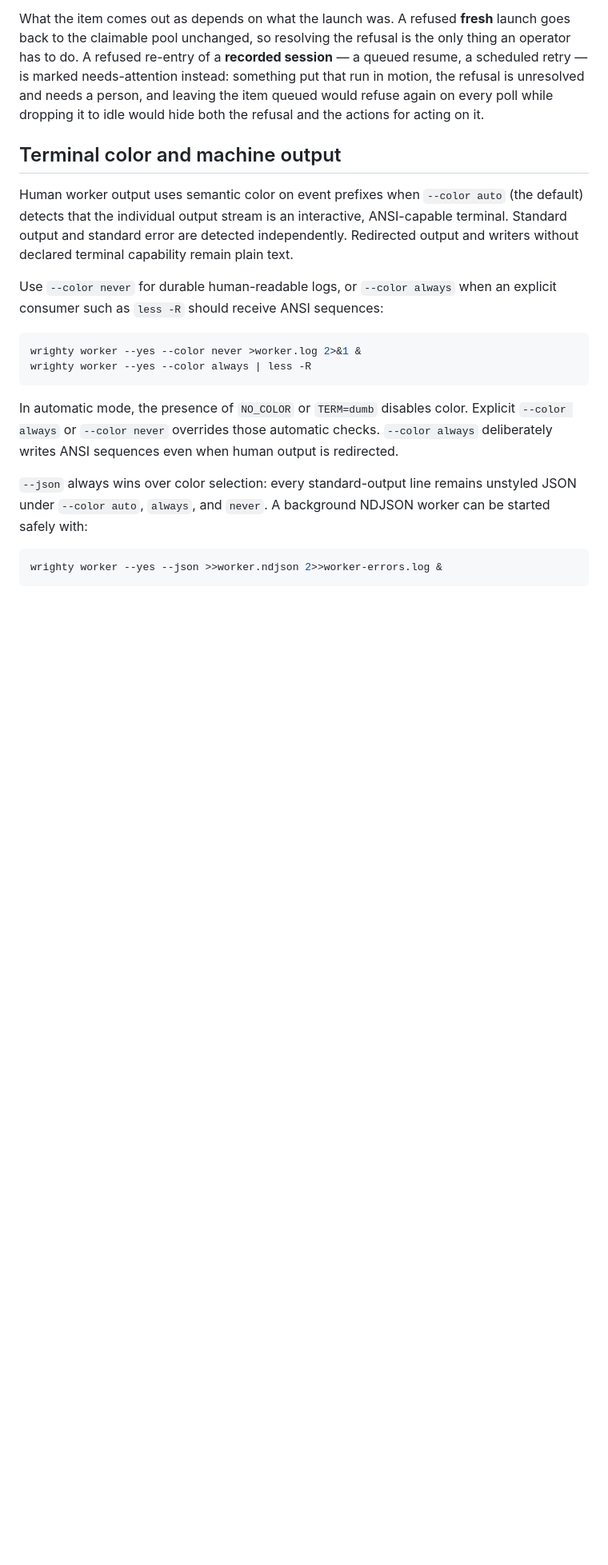
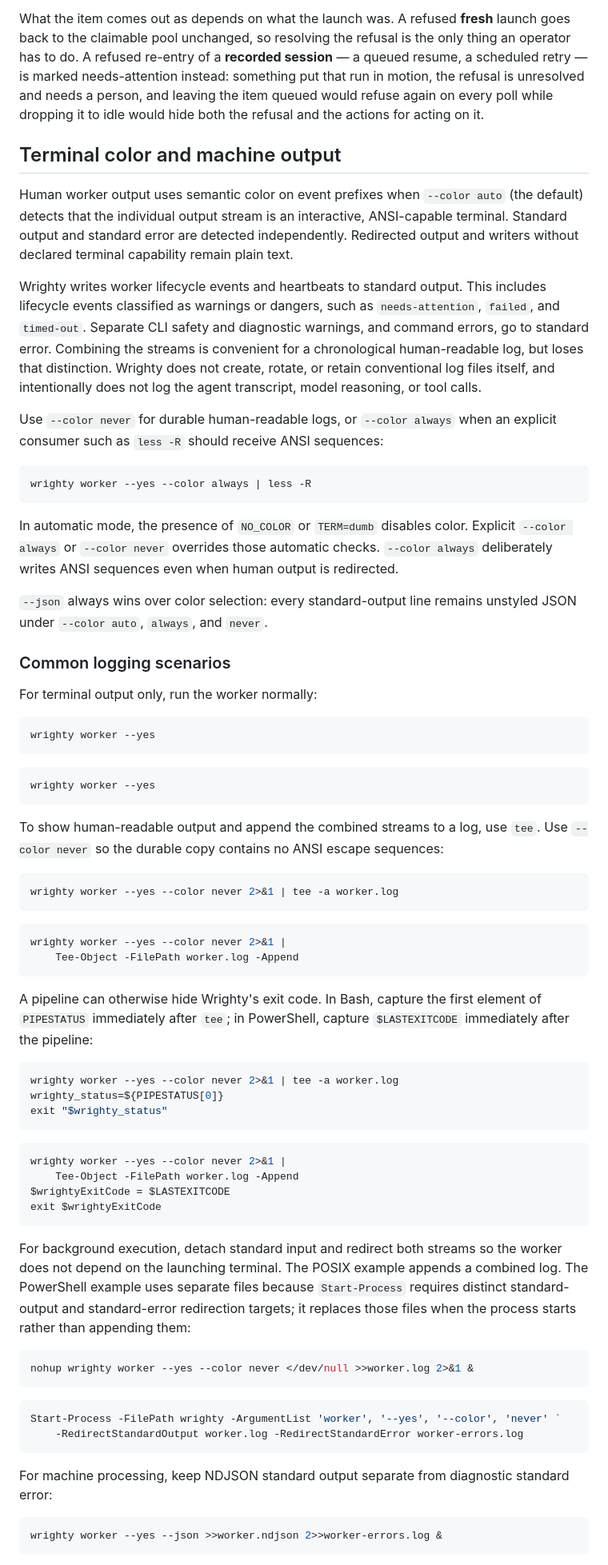
Before and after one commit to highbyte/wrighty, a Markdown page: docs/reference/worker.md, the part around one of its changes. Shown at 80% size. Rendered like a GitHub page; blank space fills up the shorter version.

Commit message:
Document cross-platform worker logging scenarios (#137)
## Summary

- document the stdout/stderr boundary for worker lifecycle events,
diagnostics, and command errors
- add POSIX and PowerShell examples for terminal output, teeing, durable
background logs, and split NDJSON capture
- show how to preserve Wrighty's exit code through tee pipelines and
clarify service-managed log ownership
- clarify that Wrighty does not create, rotate, or retain conventional
logs or record agent transcripts

## Verification

- `git diff --check origin/main...HEAD`
- macOS POSIX shell checks covered terminal output, appended combined
output through `tee`, Bash `PIPESTATUS`, detached `nohup`, and separate
NDJSON/stderr capture

Closes #58

````diff
--- a/docs/reference/worker.md
+++ b/docs/reference/worker.md
@@ -576,11 +576,17 @@ that the individual output stream is an interactive, ANSI-capable terminal. Stan
 standard error are detected independently. Redirected output and writers without declared terminal
 capability remain plain text.
 
+Wrighty writes worker lifecycle events and heartbeats to standard output. This includes lifecycle
+events classified as warnings or dangers, such as `needs-attention`, `failed`, and `timed-out`.
+Separate CLI safety and diagnostic warnings, and command errors, go to standard error. Combining
+the streams is convenient for a chronological human-readable log, but loses that distinction.
+Wrighty does not create, rotate, or retain conventional log files itself, and intentionally does
+not log the agent transcript, model reasoning, or tool calls.
+
 Use `--color never` for durable human-readable logs, or `--color always` when an explicit consumer
 such as `less -R` should receive ANSI sequences:
 
 ```shell
-wrighty worker --yes --color never >worker.log 2>&1 &
 wrighty worker --yes --color always | less -R
 ```
 
@@ -589,7 +595,64 @@ In automatic mode, the presence of `NO_COLOR` or `TERM=dumb` disables color. Exp
 deliberately writes ANSI sequences even when human output is redirected.
 
 `--json` always wins over color selection: every standard-output line remains unstyled JSON under
-`--color auto`, `always`, and `never`. A background NDJSON worker can be started safely with:
+`--color auto`, `always`, and `never`.
+
+### Common logging scenarios
+
+For terminal output only, run the worker normally:
+
+```shell
+wrighty worker --yes
+```
+
+```powershell
+wrighty worker --yes
+```
+
+To show human-readable output and append the combined streams to a log, use `tee`. Use
+`--color never` so the durable copy contains no ANSI escape sequences:
+
+```shell
+wrighty worker --yes --color never 2>&1 | tee -a worker.log
+```
+
+```powershell
+wrighty worker --yes --color never 2>&1 |
+    Tee-Object -FilePath worker.log -Append
+```
+
+A pipeline can otherwise hide Wrighty's exit code. In Bash, capture the first element of
+`PIPESTATUS` immediately after `tee`; in PowerShell, capture `$LASTEXITCODE` immediately after the
+pipeline:
+
+```bash
+wrighty worker --yes --color never 2>&1 | tee -a worker.log
+wrighty_status=${PIPESTATUS[0]}
+exit "$wrighty_status"
+```
+
+```powershell
+wrighty worker --yes --color never 2>&1 |
+    Tee-Object -FilePath worker.log -Append
+$wrightyExitCode = $LASTEXITCODE
+exit $wrightyExitCode
+```
+
+For background execution, detach standard input and redirect both streams so the worker does not
+depend on the launching terminal. The POSIX example appends a combined log. The PowerShell example
+uses separate files because `Start-Process` requires distinct standard-output and standard-error
+redirection targets; it replaces those files when the process starts rather than appending them:
+
+```shell
+nohup wrighty worker --yes --color never </dev/null >>worker.log 2>&1 &
+```
+
+```powershell
+Start-Process -FilePath wrighty -ArgumentList 'worker', '--yes', '--color', 'never' `
+    -RedirectStandardOutput worker.log -RedirectStandardError worker-errors.log
+```
+
+For machine processing, keep NDJSON standard output separate from diagnostic standard error:
 
 ```shell
 wrighty worker --yes --json >>worker.ndjson 2>>worker-errors.log &
````
Also changed, not shown: other parts of docs/reference/worker.md (+9 -0 lines).
